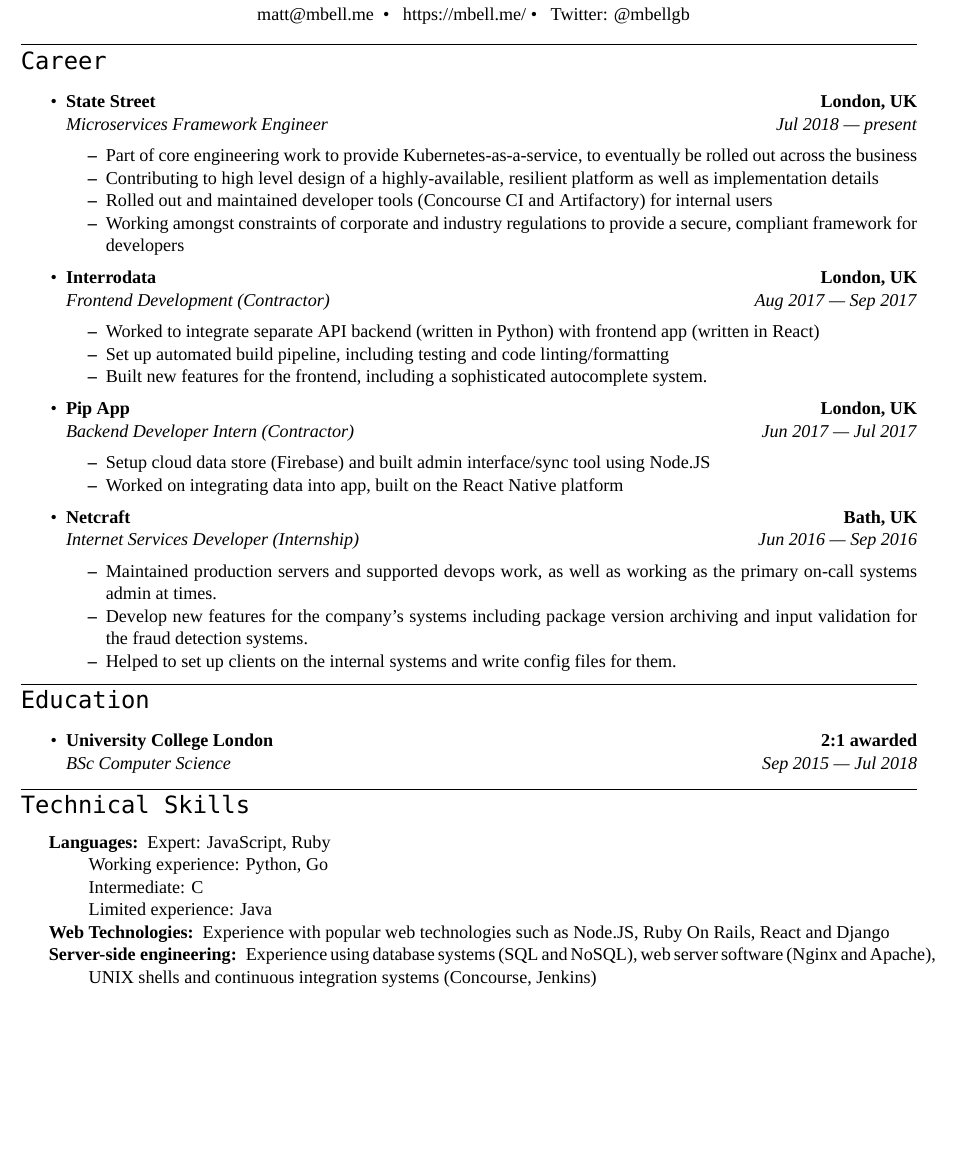
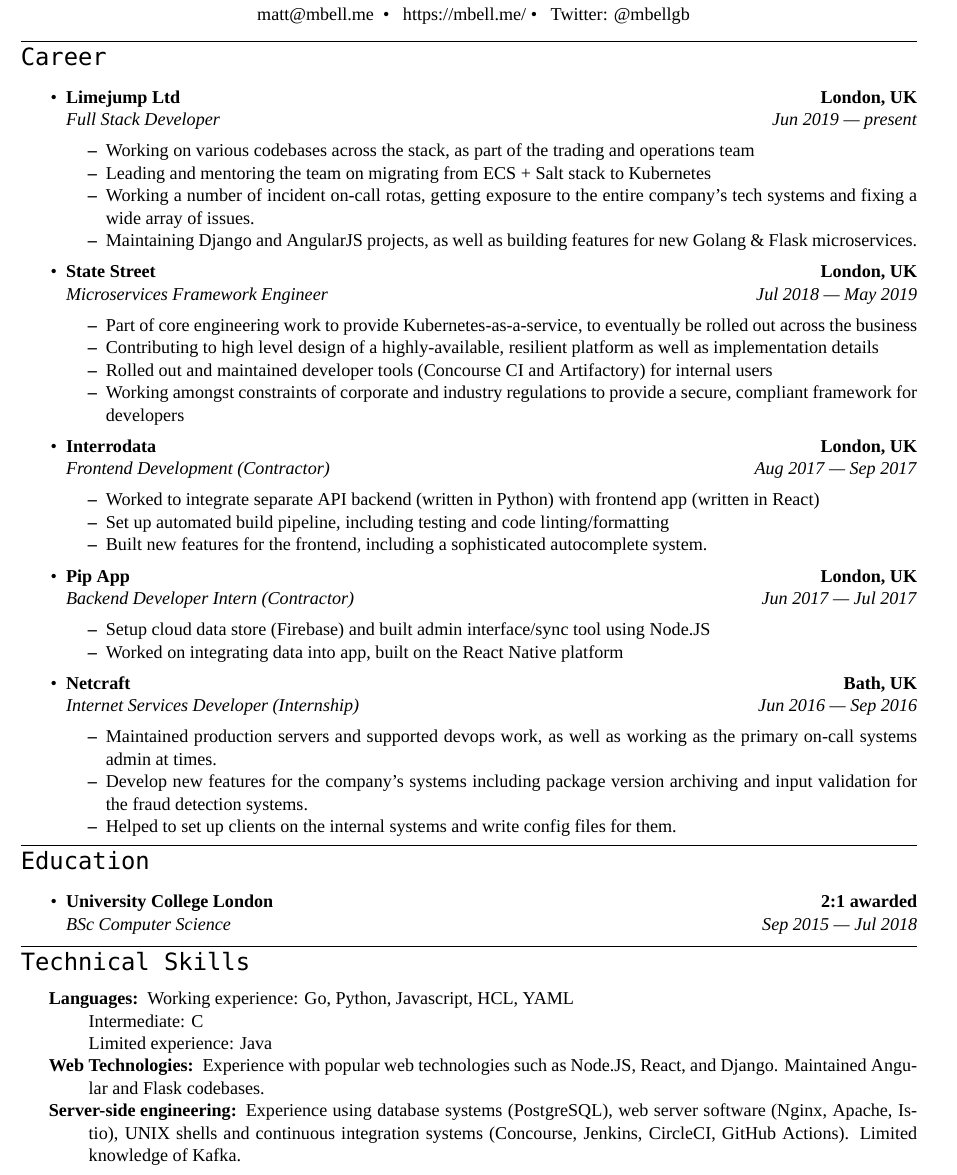
Before and after one commit to maisieccino/mbellgb.github.io, a LaTeX CV (files/curriculum_vitae-matt_bell.tex): part of the page before the commit and part of page 1 of 2 after it, cut so that both start at the same text, the shorter picture padded with empty space. Compiled offline with XeLaTeX; a missing font is replaced by an installed copy or a similar font.

Commit message:
Update CV

```diff
--- a/files/curriculum_vitae-matt_bell.tex
+++ b/files/curriculum_vitae-matt_bell.tex
@@ -77,12 +77,27 @@
 
  	\item
  	\headerrow%
+ 		{\textbf{Limejump Ltd}}
+		{\textbf{London, UK}}
+ 	\\
+ 	\headerrow%
+ 		{\emph{Full Stack Developer}}
+ 		{\emph{Jun 2019 --- present}}
+ 	\begin{itemize*}
+	    \item Working on various codebases across the stack, as part of the trading and operations team
+	    \item Leading and mentoring the team on migrating from ECS + Salt stack to Kubernetes
+	    \item Working a number of incident on-call rotas, getting exposure to the entire company's tech systems and fixing a wide array of issues.
+	    \item Maintaining Django and AngularJS projects, as well as building features for new Golang \& Flask microservices.
+ 	\end{itemize*}
+
+ 	\item
+ 	\headerrow%
  		{\textbf{State Street}}
 		{\textbf{London, UK}}
  	\\
  	\headerrow%
  		{\emph{Microservices Framework Engineer}}
- 		{\emph{Jul 2018 --- present}}
+ 		{\emph{Jul 2018 --- May 2019}}
  	\begin{itemize*}
 	    \item Part of core engineering work to provide Kubernetes-as-a-service, to eventually be rolled out across the business
 	    \item Contributing to high level design of a highly-available, resilient platform as well as implementation details
@@ -162,16 +177,14 @@
 \hyphenpenalty=1000
 \begin{description*}
 	\item[Languages:]
-	% JavaScript, C, Python, Perl, Rubya
-    Expert: JavaScript, Ruby\\
-    Working experience: Python, Go\\
+    Working experience: Go, Python, Javascript, HCL, YAML\\
     Intermediate: C\\
     Limited experience: Java
 	\item[Web Technologies:]
-	    Experience with popular web technologies such as Node.JS, Ruby On Rails, React and Django
+	    Experience with popular web technologies such as Node.JS, React, and Django. Maintained Angular and Flask codebases.
 	\item[Server-side engineering:]
-	Experience using database systems (SQL and NoSQL), web server software (Nginx and Apache), UNIX shells and continuous integration systems (Concourse, Jenkins)
-        \item[DevOps:] Experience building, running and maintaining Kubernetes services, Ansible, Terraform, AWS-based systems, Prometheus, limited ElasticSearch experience
+	Experience using database systems (PostgreSQL), web server software (Nginx, Apache, Istio), UNIX shells and continuous integration systems (Concourse, Jenkins, CircleCI, GitHub Actions). Limited knowledge of Kafka.
+        \item[DevOps:] Experience building, running and maintaining Kubernetes services, Ansible, Terraform, AWS-based systems, Prometheus.
 	% I maintain my own virtual web server and have had experience setting up and running servers. I also have experience with web server software (Nginx \& Apache), database systems (PostgreSQL /MariaDB /MongoDB) and I am proficient with using UNIX shells.
 \end{description*}
 \end{indentsection}
```
Also changed, not shown: files/curriculum_vitae-matt_bell.pdf, 3 other files.
